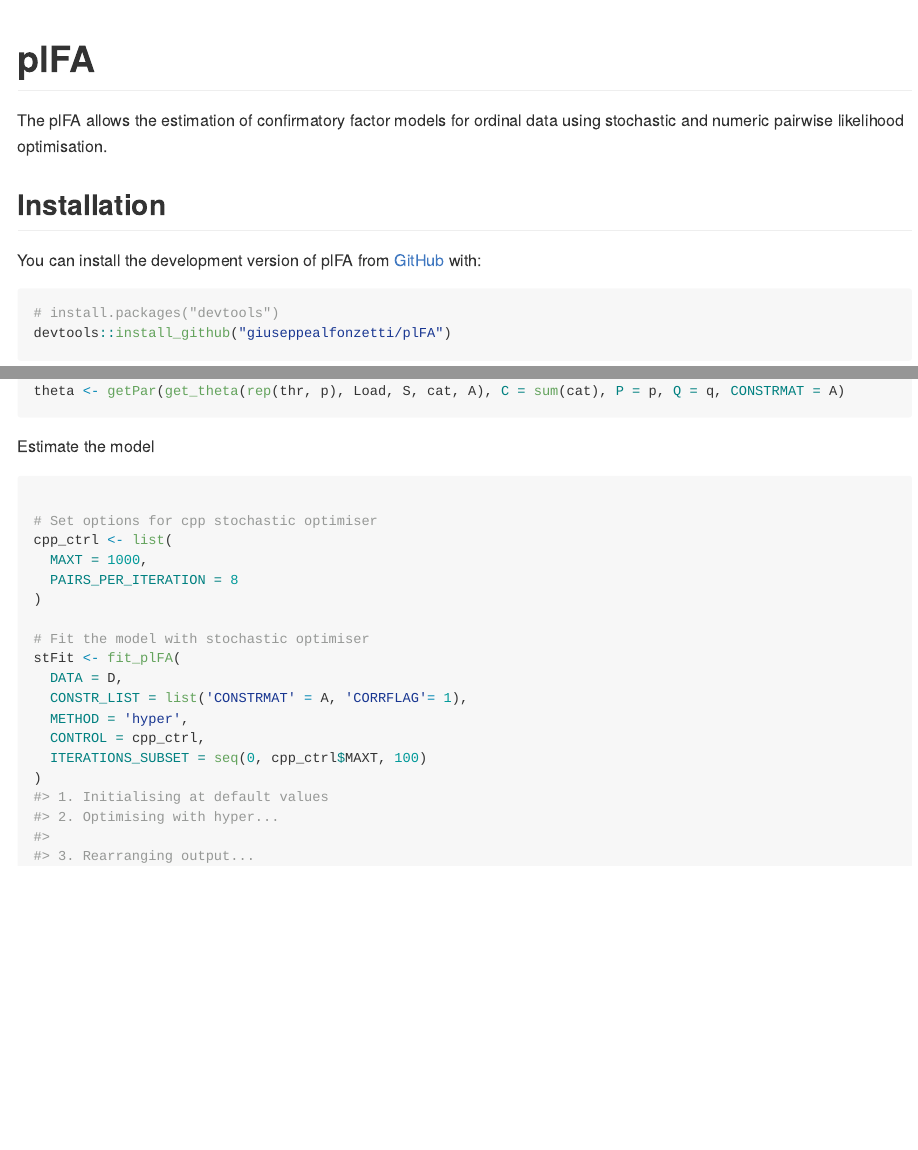
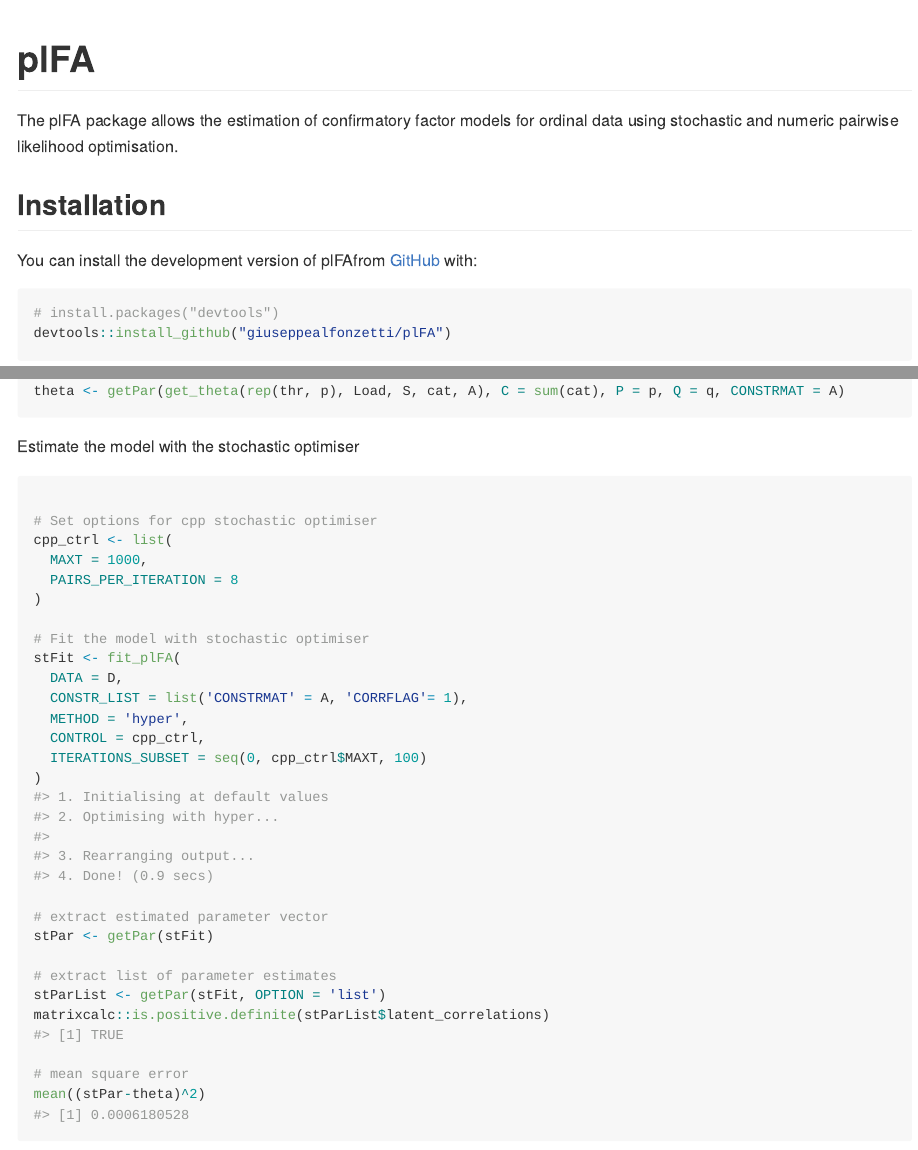
Before and after one commit to giuseppealfonzetti/plFA, an R Markdown document (README.Rmd): the page in a window 1100 px wide, from its top, and a second part further down, joined at a grey line. The pictures show the output file README.md that the author committed with the source, drawn offline in the style of GitHub; badge pictures from the web are left out.

Commit message:
fix README

````diff
--- a/README.Rmd
+++ b/README.Rmd
@@ -20,11 +20,11 @@
 [![CRAN status](https://www.r-pkg.org/badges/version/plFA)](https://CRAN.R-project.org/package=plFA)
 <!-- badges: end -->
 
-The plFA allows the estimation of confirmatory factor models for ordinal data using stochastic and numeric pairwise likelihood optimisation.
+The plFA package allows the estimation of confirmatory factor models for ordinal data using stochastic and numeric pairwise likelihood optimisation.
 
 ## Installation
 
-You can install the development version of plFA from [GitHub](https://github.com/) with:
+You can install the development version of plFAfrom [GitHub](https://github.com/) with:
 
 ``` r
 # install.packages("devtools")
@@ -68,7 +68,7 @@
 theta <- getPar(get_theta(rep(thr, p), Load, S, cat, A), C = sum(cat), P = p, Q = q, CONSTRMAT = A)
 ```
 
-Estimate the model
+Estimate the model with the stochastic optimiser
 
 ```{r}
 
````
Also changed, not shown: README.md.
